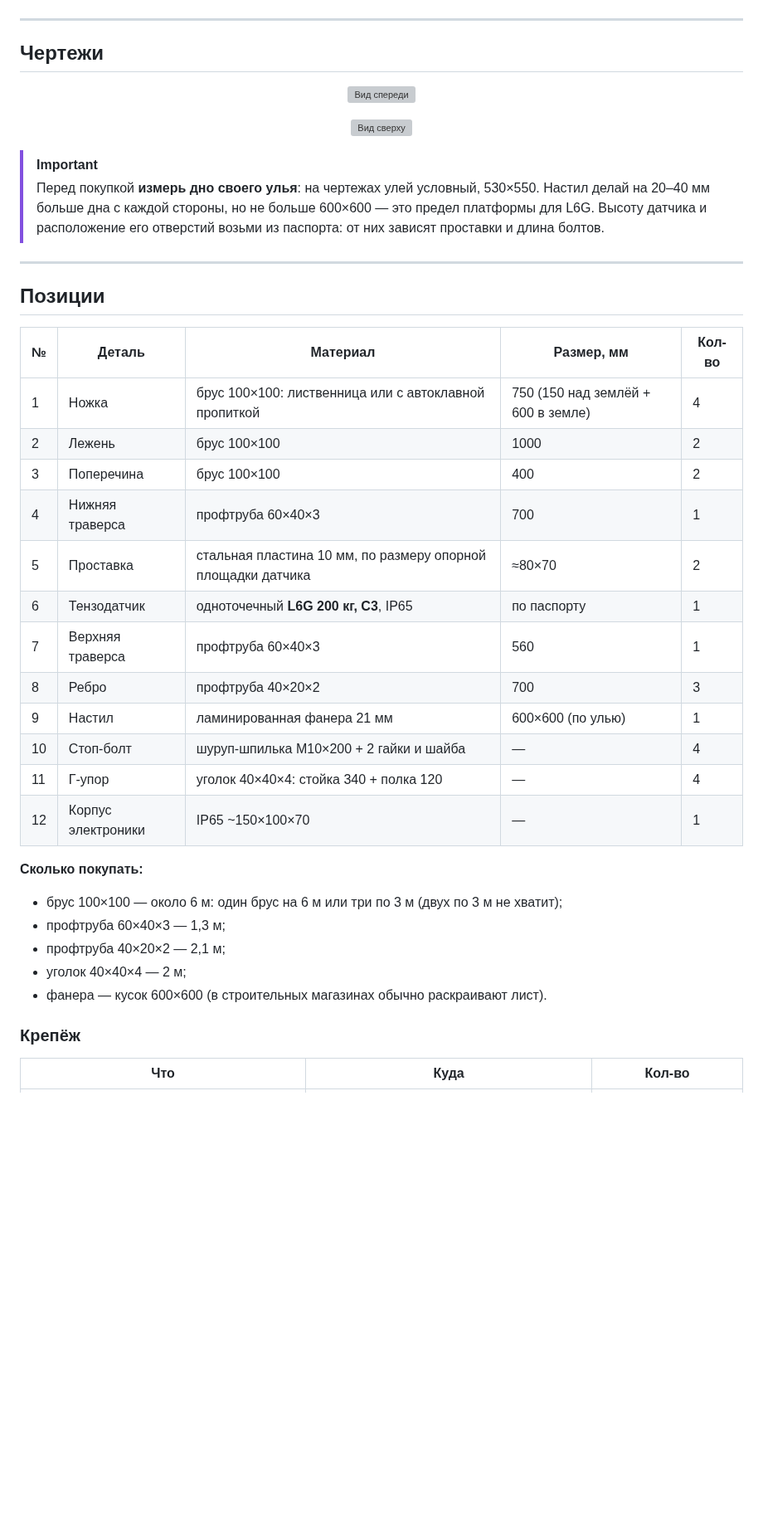
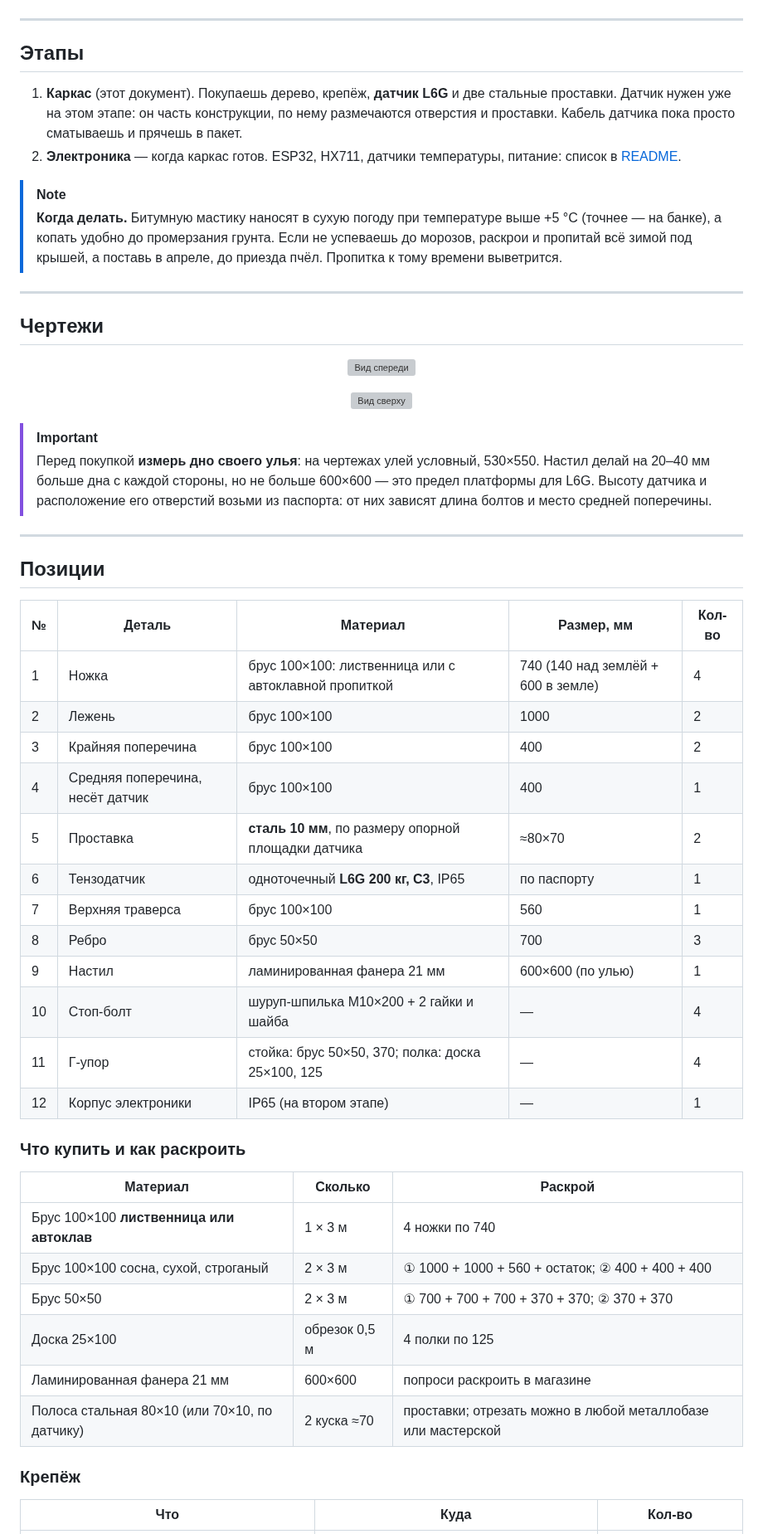
Before and after one commit to Shchegolyaev/hive-scale, a Markdown page: docs/BUILD.md, the part around one of its changes. Shown at 83% size. Rendered like a GitHub page; blank space fills up the shorter version; grey boxes are pictures that could not be loaded.

```diff
--- a/docs/BUILD.md
+++ b/docs/BUILD.md
@@ -12,5 +13,15 @@
 
 <p align="center"><img src="img/build-structure.png" alt="Устройство платформы с номерами позиций" width="90%"></p>
+
+---
+
+## Этапы
+
+1. **Каркас** (этот документ). Покупаешь дерево, крепёж, **датчик L6G** и две стальные проставки. Датчик нужен уже на этом этапе: он часть конструкции, по нему размечаются отверстия и проставки. Кабель датчика пока просто сматываешь и прячешь в пакет.
+2. **Электроника** — когда каркас готов. ESP32, HX711, датчики температуры, питание: список в [README](../README.md#детали).
+
+> [!NOTE]
+> **Когда делать.** Битумную мастику наносят в сухую погоду при температуре выше +5 °C (точнее — на банке), а копать удобно до промерзания грунта. Если не успеваешь до морозов, раскрои и пропитай всё зимой под крышей, а поставь в апреле, до приезда пчёл. Пропитка к тому времени выветрится.
 
 ---
 
@@ -20,7 +31,7 @@
 <p align="center"><img src="img/build-top.svg" alt="Вид сверху" width="90%"></p>
 
 > [!IMPORTANT]
-> Перед покупкой **измерь дно своего улья**: на чертежах улей условный, 530×550. Настил делай на 20–40 мм больше дна с каждой стороны, но не больше 600×600 — это предел платформы для L6G. Высоту датчика и расположение его отверстий возьми из паспорта: от них зависят проставки и длина болтов.
+> Перед покупкой **измерь дно своего улья**: на чертежах улей условный, 530×550. Настил делай на 20–40 мм больше дна с каждой стороны, но не больше 600×600 — это предел платформы для L6G. Высоту датчика и расположение его отверстий возьми из паспорта: от них зависят длина болтов и место средней поперечины.
 
 ---
 
@@ -28,25 +39,29 @@
 
 | № | Деталь | Материал | Размер, мм | Кол-во |
 |---|---|---|---|---|
-| 1 | Ножка | брус 100×100: лиственница или с автоклавной пропиткой | 750 (150 над землёй + 600 в земле) | 4 |
+| 1 | Ножка | брус 100×100: лиственница или с автоклавной пропиткой | 740 (140 над землёй + 600 в земле) | 4 |
 | 2 | Лежень | брус 100×100 | 1000 | 2 |
-| 3 | Поперечина | брус 100×100 | 400 | 2 |
-| 4 | Нижняя траверса | профтруба 60×40×3 | 700 | 1 |
-| 5 | Проставка | стальная пластина 10 мм, по размеру опорной площадки датчика | ≈80×70 | 2 |
+| 3 | Крайняя поперечина | брус 100×100 | 400 | 2 |
+| 4 | Средняя поперечина, несёт датчик | брус 100×100 | 400 | 1 |
+| 5 | Проставка | **сталь 10 мм**, по размеру опорной площадки датчика | ≈80×70 | 2 |
 | 6 | Тензодатчик | одноточечный **L6G 200 кг, C3**, IP65 | по паспорту | 1 |
-| 7 | Верхняя траверса | профтруба 60×40×3 | 560 | 1 |
-| 8 | Ребро | профтруба 40×20×2 | 700 | 3 |
+| 7 | Верхняя траверса | брус 100×100 | 560 | 1 |
+| 8 | Ребро | брус 50×50 | 700 | 3 |
 | 9 | Настил | ламинированная фанера 21 мм | 600×600 (по улью) | 1 |
 | 10 | Стоп-болт | шуруп-шпилька М10×200 + 2 гайки и шайба | — | 4 |
-| 11 | Г-упор | уголок 40×40×4: стойка 340 + полка 120 | — | 4 |
-| 12 | Корпус электроники | IP65 ~150×100×70 | — | 1 |
+| 11 | Г-упор | стойка: брус 50×50, 370; полка: доска 25×100, 125 | — | 4 |
+| 12 | Корпус электроники | IP65 (на втором этапе) | — | 1 |
 
-**Сколько покупать:**
-- брус 100×100 — около 6 м: один брус на 6 м или три по 3 м (двух по 3 м не хватит);
-- профтруба 60×40×3 — 1,3 м;
-- профтруба 40×20×2 — 2,1 м;
-- уголок 40×40×4 — 2 м;
-- фанера — кусок 600×600 (в строительных магазинах обычно раскраивают лист).
+### Что купить и как раскроить
+
+| Материал | Сколько | Раскрой |
+|---|---|---|
+| Брус 100×100 **лиственница или автоклав** | 1 × 3 м | 4 ножки по 740 |
+| Брус 100×100 сосна, сухой, строганый | 2 × 3 м | ① 1000 + 1000 + 560 + остаток; ② 400 + 400 + 400 |
+| Брус 50×50 | 2 × 3 м | ① 700 + 700 + 700 + 370 + 370; ② 370 + 370 |
+| Доска 25×100 | обрезок 0,5 м | 4 полки по 125 |
+| Ламинированная фанера 21 мм | 600×600 | попроси раскроить в магазине |
+| Полоса стальная 80×10 (или 70×10, по датчику) | 2 куска ≈70 | проставки; отрезать можно в любой металлобазе или мастерской |
 
 ### Крепёж
 
```
Also changed, not shown: other parts of docs/BUILD.md (+48 -46 lines), README.md (+4 -4 lines), docs/img/build-3d.png, docs/img/build-structure.png, 6 other files.
